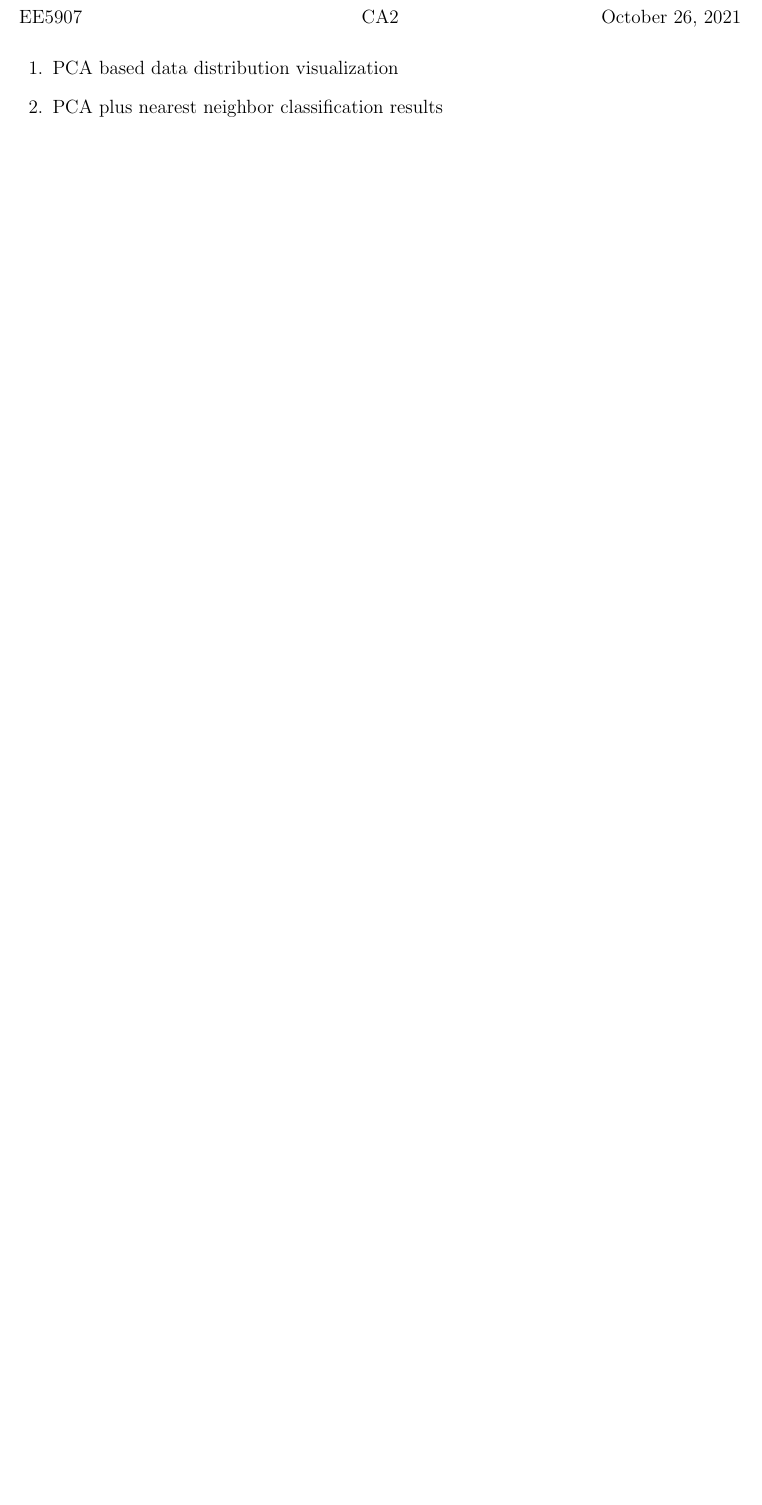
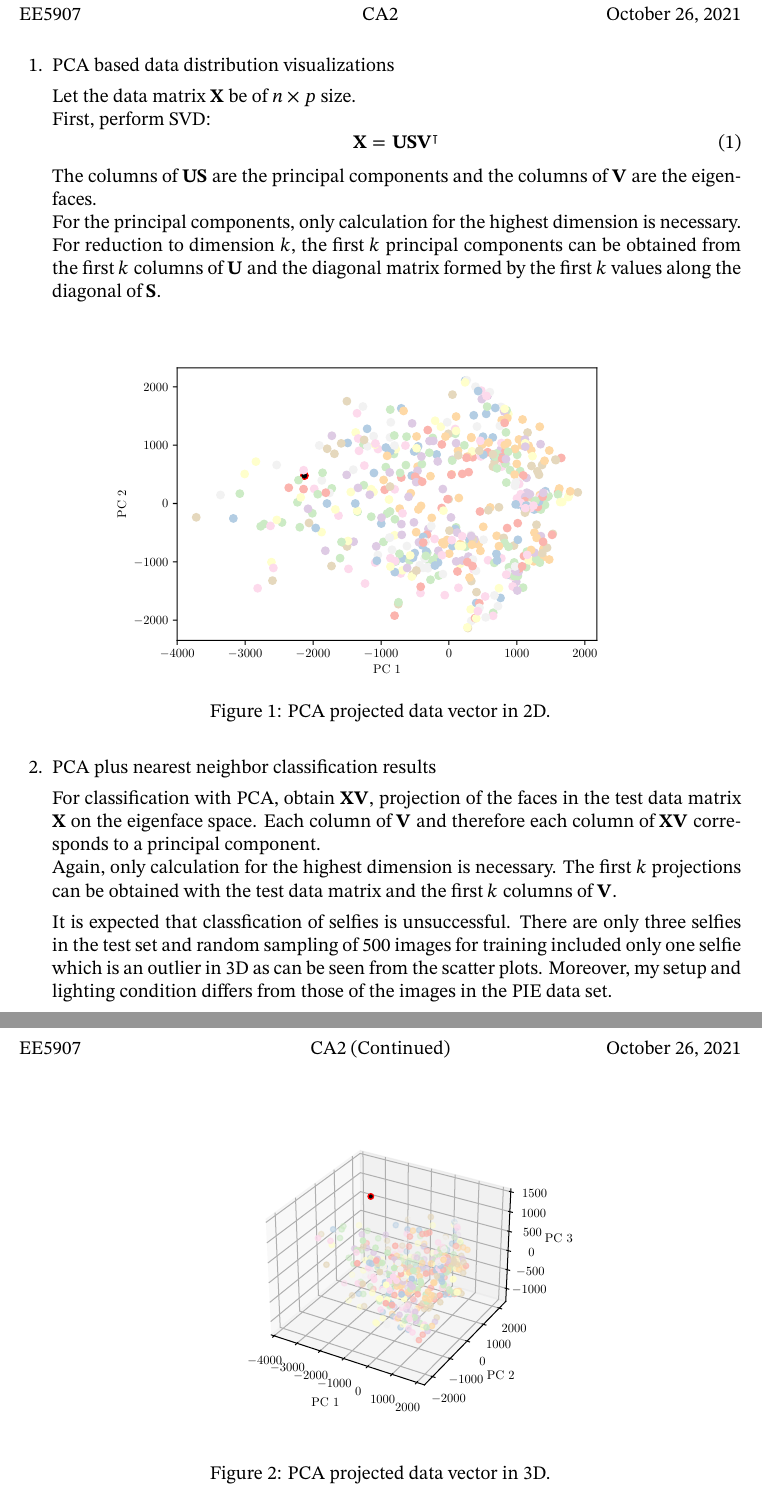
Before and after one commit to shenghaoc/ee5907-ca2, a LaTeX problem sheet (report/main.tex): part of the page before the commit and two parts of pages 1 and 2 of 2 after it, the two joined at a grey line, cut so that both start at the same text, the shorter picture padded with empty space. Compiled offline with pdfLaTeX.

Commit message:
Add basic PCA explanations in report

```diff
--- a/report/main.tex
+++ b/report/main.tex
@@ -2,3 +6,5 @@
+\usepackage{multirow}
+\usepackage{siunitx}
 
 \firstpageheader{EE5907}{CA2}{\today}
 \runningheader{EE5907}{CA2 (Continued)}{\today}
@@ -7,3 +18,25 @@
 \begin{document}
 \begin{questions}
-    \question PCA based data distribution visualization
+    \question PCA based data distribution visualizations
+
+    Let the data matrix $\mathbf{X}$ be of $n \times p$ size.\\
+    First, perform SVD:
+    \begin{equation}
+        \mathbf{X}=\mathbf{USV^\intercal}
+    \end{equation}
+    The columns of $\mathbf{US}$ are the principal components and the columns of $\mathbf{V}$ are the eigenfaces.\\
+    For the principal components, only calculation for the highest dimension is necessary. For reduction to
+    dimension $k$, the first $k$ principal components can be obtained from the first $k$ columns of
+    $\mathbf{U}$ and the diagonal matrix formed by the first $k$ values along the diagonal of $\mathbf{S}$.
+
+    \begin{figure}[h]
+        \centering
+        \includegraphics[width=0.75\textwidth]{pca_2d}
+        \caption{PCA projected data vector in 2D.}
+        \label{fig:pca_2d}
+    \end{figure}
+
+    \begin{figure}[ht]
+        \centering
+        \includegraphics[width=0.75\textwidth]{pca_3d}
+        \caption{PCA projected data vector in 3D.}
@@ -10 +69,13 @@
+        \label{fig:eigenface}
+    \end{figure}
+
     \question PCA plus nearest neighbor classification results
+
+    For classification with PCA, obtain $\mathbf{XV}$, projection of the faces in the test data matrix $\mathbf{X}$ on the
+    eigenface space. Each column of $\mathbf{V}$ and therefore each column of $\mathbf{XV}$ corresponds to a principal component.\\
+    Again, only calculation for the highest dimension is necessary. The first $k$ projections can be obtained
+    with the test data matrix and the first $k$ columns of $\mathbf{V}$.
+
+    It is expected that classfication of selfies is unsuccessful. There are only three selfies in the test
+    set and random sampling of 500 images for training included only one selfie which is an outlier in 3D as can be seen from the scatter plots.
+    Moreover, my setup and lighting condition differs from those of the images in the PIE data set.
@@ -11,3 +97,5 @@
+    \end{center}
+
     \question LDA based data distribution visualization
     \question LDA plus nearest neighbor classification results
     \question SVM classification results with different parameter values
```
Also changed, not shown: report/eigenface2.jpg (added), report/figures/eigenface0.jpg (added), report/figures/eigenface1.jpg (added), report/figures/eigenface2.jpg (added), report/figures/pca_2d.pdf (added), report/figures/pca_3d.pdf (added), report/latexmkrc (added), report/main.pdf (added), report/main.tex (50 more changed lines).
